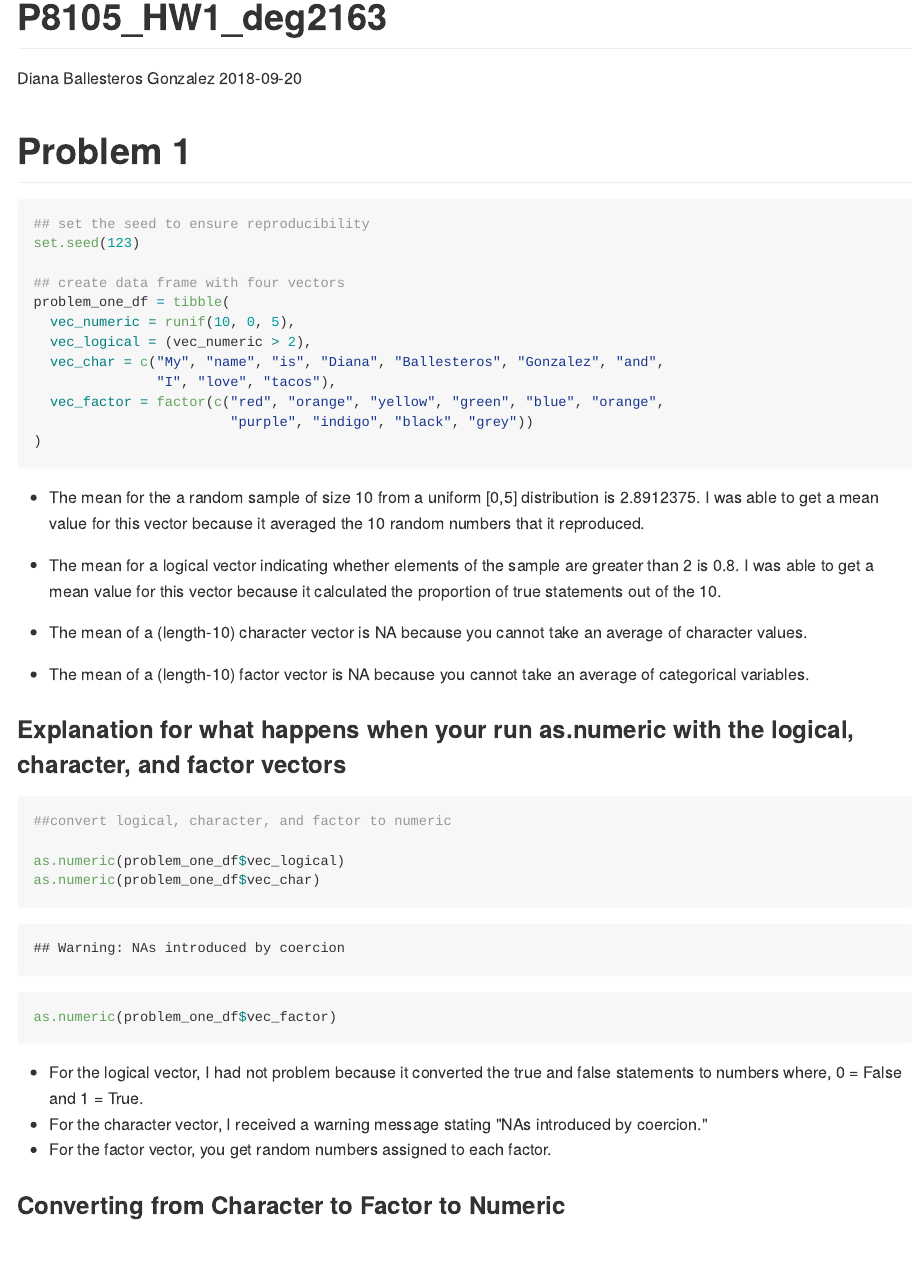
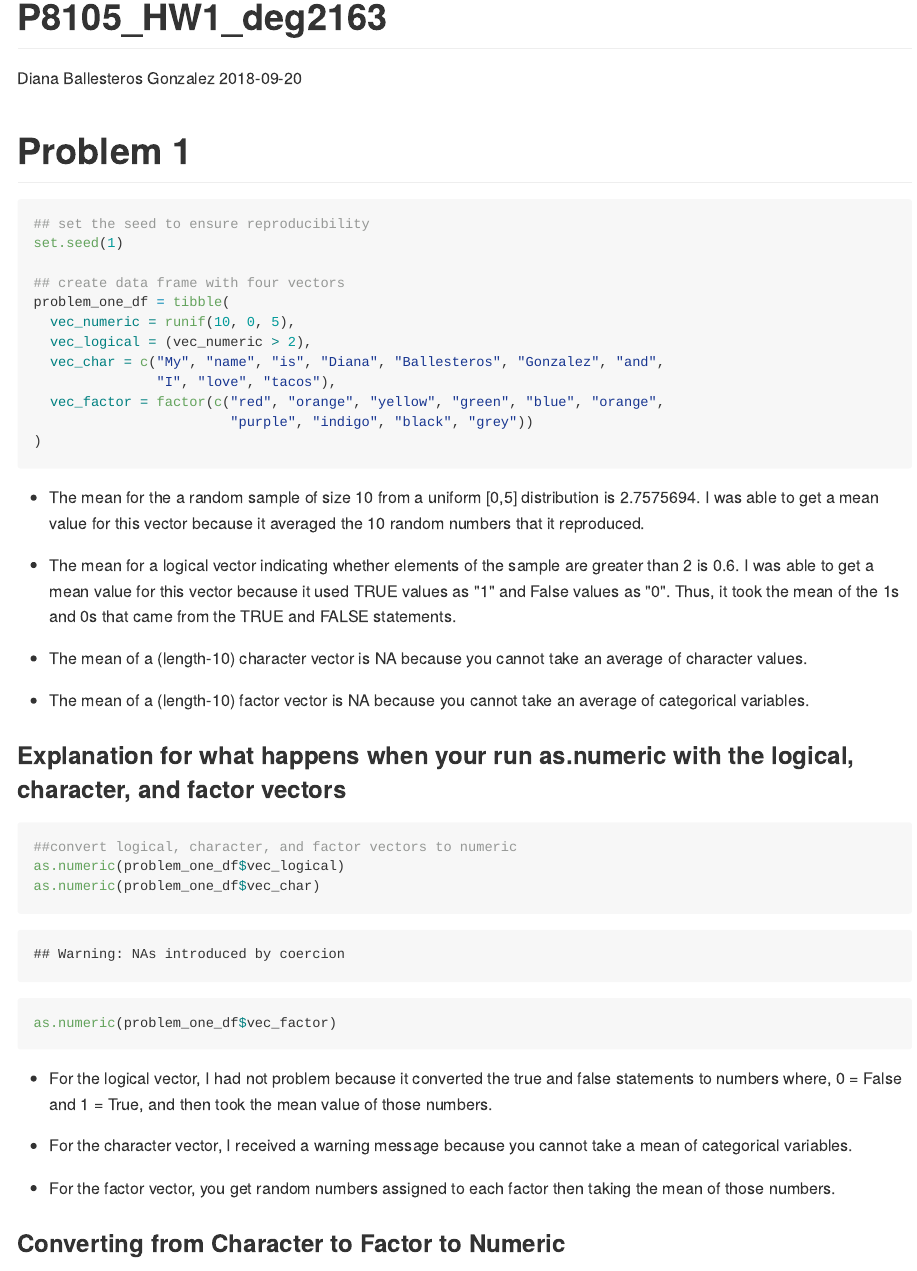
Before and after one commit to deg2163/p8105_hw1_deg163, an R Markdown document (p8105_hw1_deg2163.Rmd): the page in a window 1100 px wide, from its top. The pictures show the output file p8105_hw1_deg2163.md that the author committed with the source, drawn offline in the style of GitHub.

Commit message:
final grammar edits

````diff
--- a/p8105_hw1_deg2163.Rmd
+++ b/p8105_hw1_deg2163.Rmd
@@ -14,7 +15,7 @@ library(tidyverse)
 ```{r df_create}
 
 ## set the seed to ensure reproducibility
-set.seed(123)
+set.seed(1)
 
 ## create data frame with four vectors
 problem_one_df = tibble(
@@ -29,7 +30,7 @@ problem_one_df = tibble(
 
 * The mean for the a random sample of size 10 from a uniform [0,5] distribution is `r mean(problem_one_df$vec_numeric)`. I was able to get a mean value for this vector because it averaged the 10 random numbers that it reproduced.
 
-* The mean for a logical vector indicating whether elements of the sample are greater than 2 is `r mean(problem_one_df$vec_logical)`. I was able to get a mean value for this vector because it calculated the proportion of true statements out of the 10.
+* The mean for a logical vector indicating whether elements of the sample are greater than 2 is `r mean(problem_one_df$vec_logical)`. I was able to get a mean value for this vector because it used TRUE values as "1" and False values as "0". Thus, it took the mean of the 1s and 0s that came from the TRUE and FALSE statements.
 
 * The mean of a (length-10) character vector is `r mean(problem_one_df$vec_char)` because you cannot take an average of character values.
 
@@ -37,17 +38,17 @@ problem_one_df = tibble(
 * The mean of a (length-10) factor vector is `r mean(problem_one_df$vec_factor)` because you cannot take an average of categorical variables.
 
 ### Explanation for what happens when your run as.numeric with the logical, character, and factor vectors
-```{r change_types, results='hide'}
-##convert logical, character, and factor to numeric
-
+```{r change_type, results='hide'}
+##convert logical, character, and factor vectors to numeric
 as.numeric(problem_one_df$vec_logical)
 as.numeric(problem_one_df$vec_char)
 as.numeric(problem_one_df$vec_factor)
 ```
+* For the logical vector, I had not problem because it converted the true and false statements to numbers where, 0 = False and 1 = True, and then took the mean value of those numbers.
 
-* For the logical vector, I had not problem because it converted the true and false statements to numbers where, 0 = False and 1 = True.
-* For the character vector, I received a warning message stating "NAs introduced by coercion."
-* For the factor vector, you get random numbers assigned to each factor.
+* For the character vector, I received a warning message because you cannot take a mean of categorical variables.
+
+* For the factor vector, you get random numbers assigned to each factor then taking the mean of those numbers.
 
 ### Converting from Character to Factor to Numeric
 ```{r convert_char_factor_numeric, results='hide'}
````
Also changed, not shown: p8105_hw1_deg2163.md, scatterplot_x_y_logical.pdf, p8105_hw1_deg2163.Rmd (3 more changed lines).
